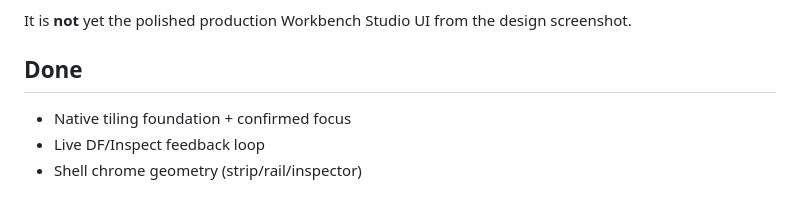
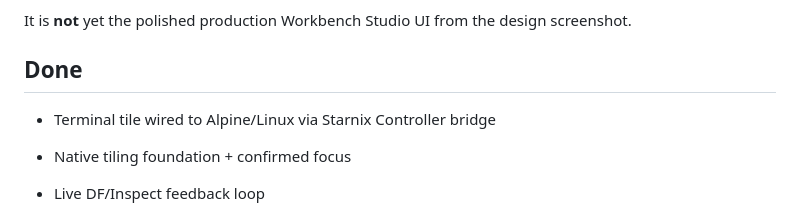
Before and after one commit to Dannyzen/fuchsia-desktop-instrument-studio, a Markdown page: docs/production-status.md, the part around the change. Drawn GitHub-style; blank space fills up the shorter version.

```diff
--- a/docs/production-status.md
+++ b/docs/production-status.md
@@ -16,6 +16,8 @@ It is a real native Fuchsia Workbench session with:
 It is **not** yet the polished production Workbench Studio UI from the design screenshot.
 
 ## Done
+
+- Terminal tile wired to Alpine/Linux via Starnix Controller bridge
 
 - Native tiling foundation + confirmed focus
 - Live DF/Inspect feedback loop
```
Also changed, not shown: README.md (+6 -0 lines), docs/linux-terminal.md (added, +29 -0 lines), design/screenshots/08-emulator-linux-terminal.png (added), docs/evidence/linux-terminal-wire-20260819T010820Z/emulator-linux-terminal.png (added), 12 other files.
